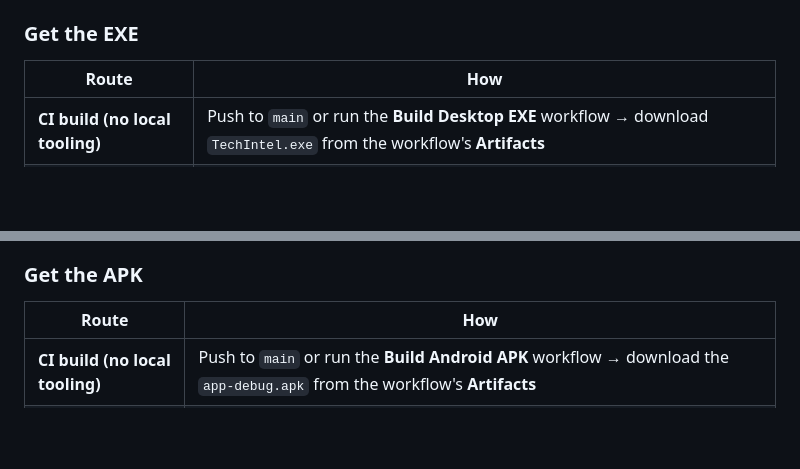
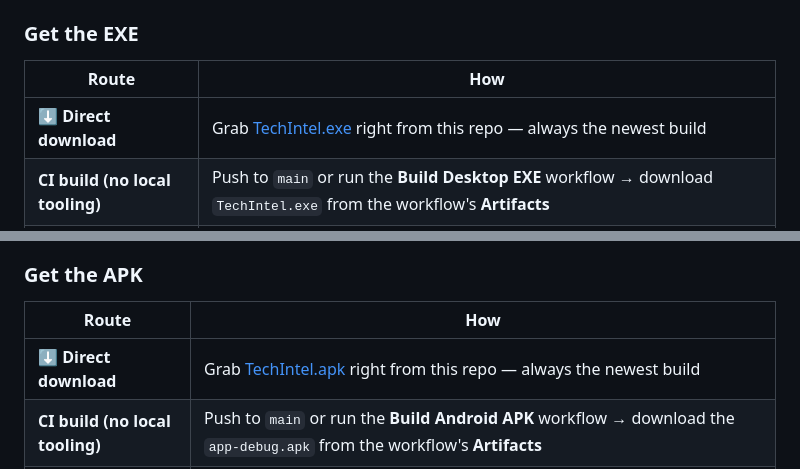
Before and after one commit to TharunKrishnaP/TechIntel, a Markdown page: README.md, 2 parts joined by grey strips. GitHub-like rendering; blank space fills up the shorter version.

Commit message:
Link the direct EXE/APK downloads from the build route tables

```diff
--- a/README.md
+++ b/README.md
@@ -307,6 +307,7 @@ Node, no CLI).
 
 | Route | How |
 |-------|-----|
+| **⬇️ Direct download** | Grab [TechIntel.exe](https://github.com/TharunKrishnaP/TechIntel/raw/main/downloads/TechIntel.exe) right from this repo — always the newest build |
 | **CI build (no local tooling)** | Push to `main` or run the **Build Desktop EXE** workflow → download `TechIntel.exe` from the workflow's **Artifacts** |
 | **Tag → Release** | Push a `v*` tag and the EXE is attached to a GitHub Release automatically |
 | **Build it yourself** | `powershell -ExecutionPolicy Bypass -File desktop\build_exe.ps1` → `dist\TechIntel.exe` |
@@ -326,6 +327,7 @@ installed PWA. Data refresh happens when a new APK is built.
 
 | Route | How |
 |-------|-----|
+| **⬇️ Direct download** | Grab [TechIntel.apk](https://github.com/TharunKrishnaP/TechIntel/raw/main/downloads/TechIntel.apk) right from this repo — always the newest build |
 | **CI build (no local tooling)** | Push to `main` or run the **Build Android APK** workflow → download the `app-debug.apk` from the workflow's **Artifacts** |
 | **Tag → Release** | Push a `v*` tag and the APK is attached to a GitHub Release automatically |
 | **Build it yourself** | Install Android Studio + JDK 21, then `powershell -ExecutionPolicy Bypass -File mobile\build_apk.ps1` → `mobile\TechIntel.apk` |
```
